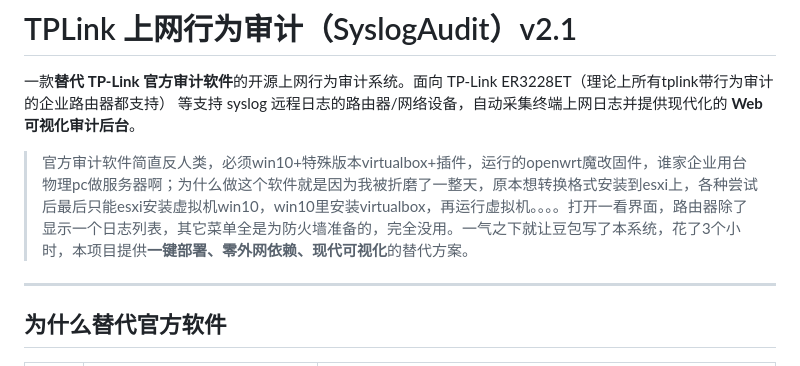
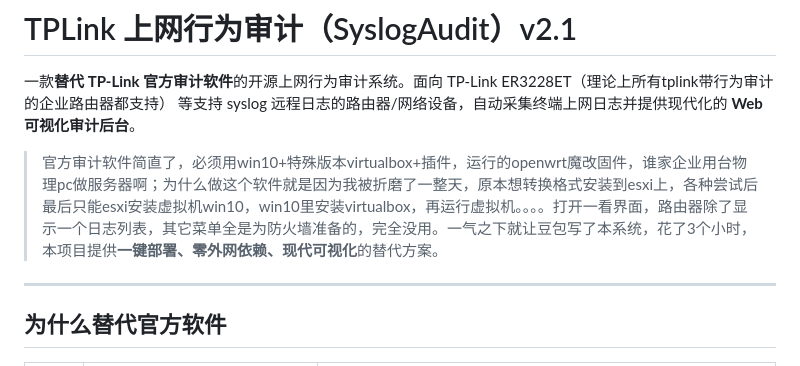
Before and after one commit to xjyfy/TPLink-Web-Behavior-Audit, a Markdown page: README.md, the part around the change. Rendered like a GitHub page.

```diff
--- a/README.md
+++ b/README.md
@@ -2,7 +2,7 @@
 
 一款**替代 TP-Link 官方审计软件**的开源上网行为审计系统。面向 TP-Link ER3228ET（理论上所有tplink带行为审计的企业路由器都支持） 等支持 syslog 远程日志的路由器/网络设备，自动采集终端上网日志并提供现代化的 **Web 可视化审计后台**。
 
-> 官方审计软件简直反人类，必须win10+特殊版本virtualbox+插件，运行的openwrt魔改固件，谁家企业用台物理pc做服务器啊；为什么做这个软件就是因为我被折磨了一整天，原本想转换格式安装到esxi上，各种尝试后最后只能esxi安装虚拟机win10，win10里安装virtualbox，再运行虚拟机。。。。打开一看界面，路由器除了显示一个日志列表，其它菜单全是为防火墙准备的，完全没用。一气之下就让豆包写了本系统，花了3个小时，本项目提供**一键部署、零外网依赖、现代可视化**的替代方案。
+> 官方审计软件简直了，必须用win10+特殊版本virtualbox+插件，运行的openwrt魔改固件，谁家企业用台物理pc做服务器啊；为什么做这个软件就是因为我被折磨了一整天，原本想转换格式安装到esxi上，各种尝试后最后只能esxi安装虚拟机win10，win10里安装virtualbox，再运行虚拟机。。。。打开一看界面，路由器除了显示一个日志列表，其它菜单全是为防火墙准备的，完全没用。一气之下就让豆包写了本系统，花了3个小时，本项目提供**一键部署、零外网依赖、现代可视化**的替代方案。
 
 ---
 
```
